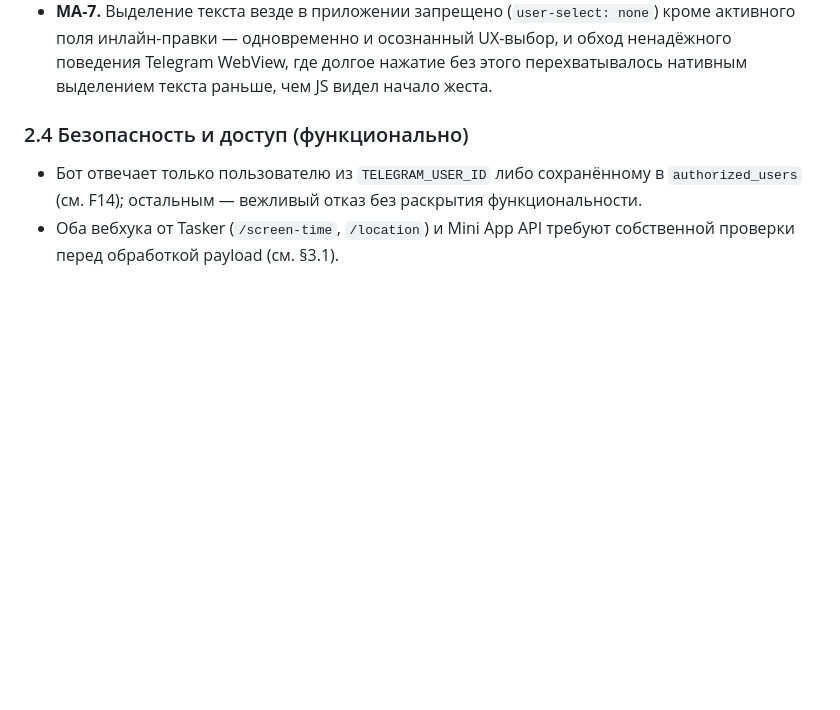
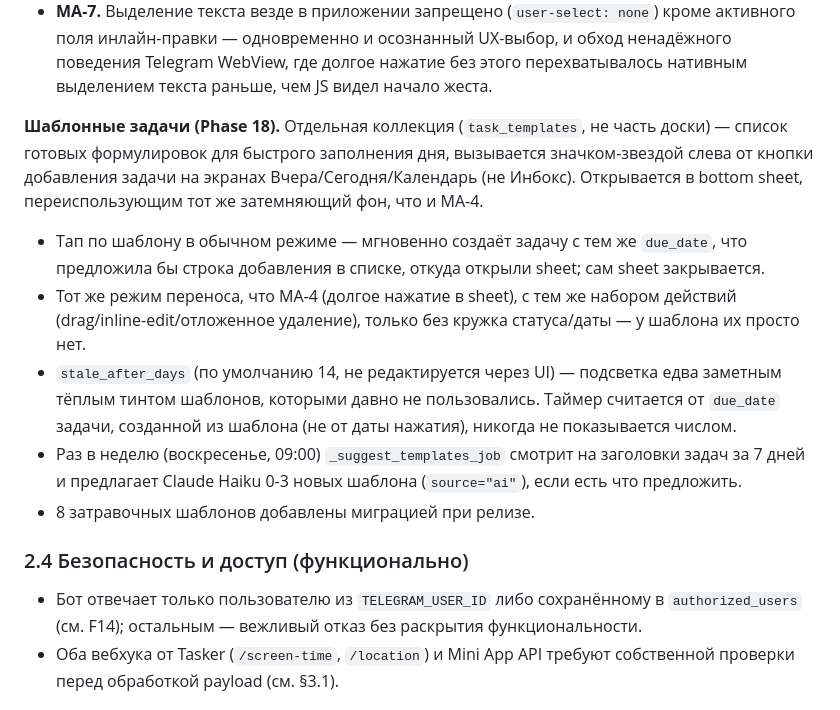
Before and after one commit to murat0rr/personal-assistant-bot, a Markdown page: SPEC.md, the part around the change. GitHub-like rendering; blank space fills up the shorter version.

Commit message:
SPEC.md: задокументировать шаблонные задачи (Phase 18)

```diff
--- a/SPEC.md
+++ b/SPEC.md
@@ -128,6 +128,27 @@ Phase 10 несколькими сессиями подряд) — фиксир
   одновременно и осознанный UX-выбор, и обход ненадёжного поведения
   Telegram WebView, где долгое нажатие без этого перехватывалось
   нативным выделением текста раньше, чем JS видел начало жеста.
+
+**Шаблонные задачи (Phase 18).** Отдельная коллекция (`task_templates`,
+не часть доски) — список готовых формулировок для быстрого заполнения
+дня, вызывается значком-звездой слева от кнопки добавления задачи на
+экранах Вчера/Сегодня/Календарь (не Инбокс). Открывается в bottom
+sheet, переиспользующим тот же затемняющий фон, что и MA-4.
+
+- Тап по шаблону в обычном режиме — мгновенно создаёт задачу с тем же
+  `due_date`, что предложила бы строка добавления в списке, откуда
+  открыли sheet; сам sheet закрывается.
+- Тот же режим переноса, что MA-4 (долгое нажатие в sheet), с тем же
+  набором действий (drag/inline-edit/отложенное удаление), только без
+  кружка статуса/даты — у шаблона их просто нет.
+- `stale_after_days` (по умолчанию 14, не редактируется через UI) —
+  подсветка едва заметным тёплым тинтом шаблонов, которыми давно не
+  пользовались. Таймер считается от `due_date` задачи, созданной из
+  шаблона (не от даты нажатия), никогда не показывается числом.
+- Раз в неделю (воскресенье, 09:00) `_suggest_templates_job` смотрит
+  на заголовки задач за 7 дней и предлагает Claude Haiku 0-3 новых
+  шаблона (`source="ai"`), если есть что предложить.
+- 8 затравочных шаблонов добавлены миграцией при релизе.
 
 ### 2.4 Безопасность и доступ (функционально)
 
```
